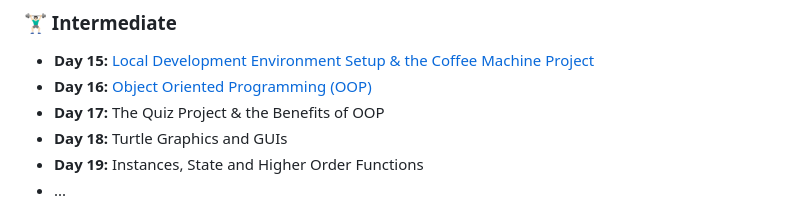
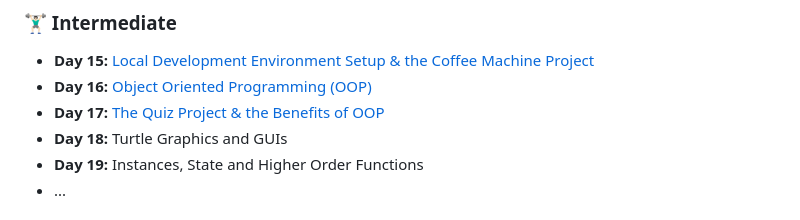
Before and after one commit to mfarhancode/100-days-of-code-python-bootcamp, a Markdown page: README.md, the part around the change. Rendered like a GitHub page.

```diff
--- a/README.md
+++ b/README.md
@@ -39,7 +39,7 @@ This repository contains my daily code and projects from **[100 Days of Code: Th
 
 * **Day 15:** [Local Development Environment Setup & the Coffee Machine Project](./Day_15_Coffee_Machine_Project)
 * **Day 16:** [Object Oriented Programming (OOP)](./Day_16_Coffee_Machine_OOP)
-* **Day 17:** The Quiz Project & the Benefits of OOP
+* **Day 17:** [The Quiz Project & the Benefits of OOP](./Day_17_The_Quiz_Project)
 * **Day 18:** Turtle Graphics and GUIs
 * **Day 19:** Instances, State and Higher Order Functions
 * ...
```
